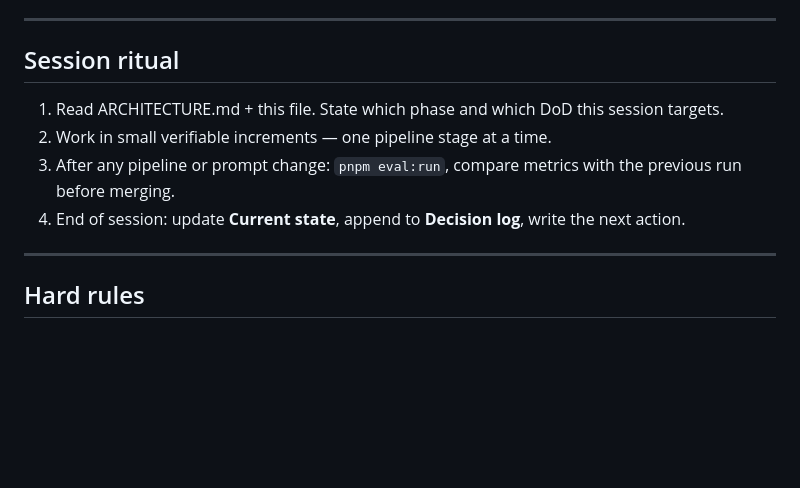
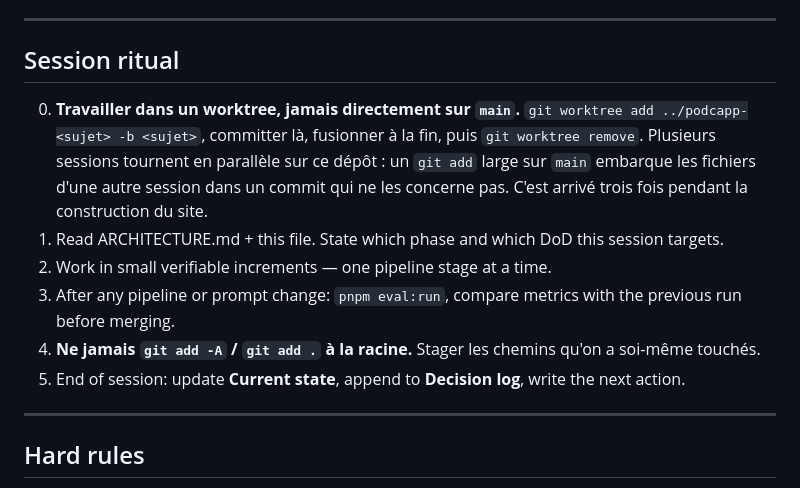
Before and after one commit to guichstudio/podcapp, a Markdown page: CLAUDE.md, the part around the change. Rendered like a GitHub page; blank space fills up the shorter version.

Commit message:
Sessions work in a worktree, not on main
Three times while building the site, a session running in parallel staged my
untracked files with a broad git add on main and committed them under an
unrelated message. Nothing was lost, but the commit that first carries the
landing page is called "English narrator: Eric, and a speaking pace per
language", so the history no longer answers when the site arrived.

A worktree gives each session its own checkout and index, which makes that
impossible. Added as step 0 of the ritual, with the matching rule not to
stage paths you did not touch.

Co-Authored-By: Claude Opus 5 <noreply@anthropic.com>

```diff
--- a/CLAUDE.md
+++ b/CLAUDE.md
@@ -83,10 +83,16 @@ ffmpeg ships with the repo via the `ffmpeg-static` dev dependency: no Homebrew,
 
 ## Session ritual
 
+0. **Travailler dans un worktree, jamais directement sur `main`.**
+   `git worktree add ../podcapp-<sujet> -b <sujet>`, committer là, fusionner à la fin,
+   puis `git worktree remove`. Plusieurs sessions tournent en parallèle sur ce dépôt :
+   un `git add` large sur `main` embarque les fichiers d'une autre session dans un commit
+   qui ne les concerne pas. C'est arrivé trois fois pendant la construction du site.
 1. Read ARCHITECTURE.md + this file. State which phase and which DoD this session targets.
 2. Work in small verifiable increments — one pipeline stage at a time.
 3. After any pipeline or prompt change: `pnpm eval:run`, compare metrics with the previous run before merging.
-4. End of session: update **Current state**, append to **Decision log**, write the next action.
+4. **Ne jamais `git add -A` / `git add .` à la racine.** Stager les chemins qu'on a soi-même touchés.
+5. End of session: update **Current state**, append to **Decision log**, write the next action.
 
 ---
 
```
